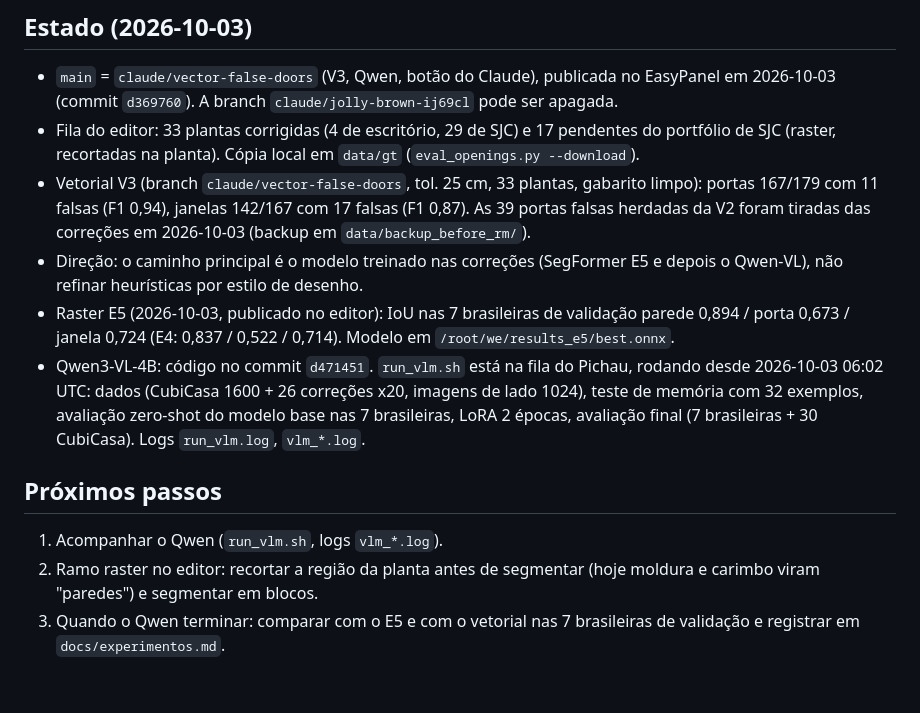
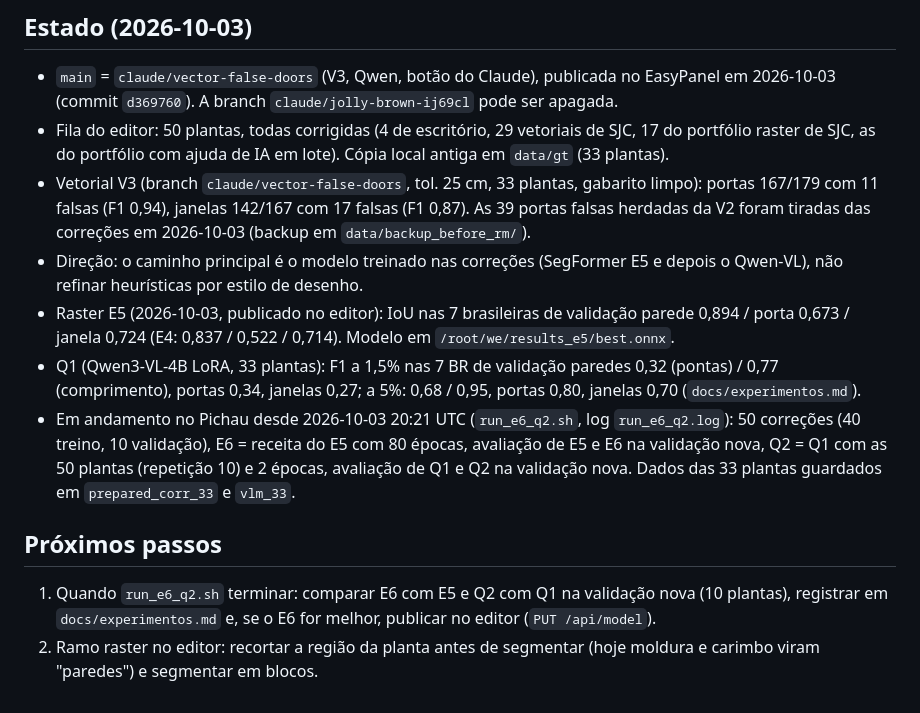
Before and after one commit to maxrosan/WallExtractor, a Markdown page: CLAUDE.md, the part around the change. Drawn GitHub-style.

Commit message:
Docs: state with 50 corrected plans and the E6/Q2 run
Co-Authored-By: Claude Opus 5.5 <noreply@anthropic.com>

```diff
--- a/CLAUDE.md
+++ b/CLAUDE.md
@@ -181,9 +181,9 @@ consomem o mesmo JSON.
 - `main` = `claude/vector-false-doors` (V3, Qwen, botão do Claude), publicada
   no EasyPanel em 2026-10-03 (commit `d369760`). A branch
   `claude/jolly-brown-ij69cl` pode ser apagada.
-- Fila do editor: 33 plantas corrigidas (4 de escritório, 29 de SJC) e 17
-  pendentes do portfólio de SJC (raster, recortadas na planta).
-  Cópia local em `data/gt` (`eval_openings.py --download`).
+- Fila do editor: 50 plantas, todas corrigidas (4 de escritório, 29 vetoriais
+  de SJC, 17 do portfólio raster de SJC, as do portfólio com ajuda de IA em
+  lote). Cópia local antiga em `data/gt` (33 plantas).
 - Vetorial V3 (branch `claude/vector-false-doors`, tol. 25 cm, 33 plantas,
   gabarito limpo): portas 167/179 com 11 falsas (F1 0,94), janelas 142/167
   com 17 falsas (F1 0,87). As 39 portas falsas herdadas da V2 foram tiradas
@@ -193,17 +193,19 @@ consomem o mesmo JSON.
 - Raster E5 (2026-10-03, publicado no editor): IoU nas 7 brasileiras de
   validação parede 0,894 / porta 0,673 / janela 0,724 (E4: 0,837 / 0,522 /
   0,714). Modelo em `/root/we/results_e5/best.onnx`.
-- Qwen3-VL-4B: código no commit `d471451`. `run_vlm.sh` está na fila do
-  Pichau, rodando desde 2026-10-03 06:02 UTC: dados (CubiCasa 1600 + 26
-  correções x20, imagens de lado 1024), teste de memória com 32 exemplos,
-  avaliação zero-shot do modelo base nas 7 brasileiras, LoRA 2 épocas,
-  avaliação final (7 brasileiras + 30 CubiCasa). Logs `run_vlm.log`,
-  `vlm_*.log`.
+- Q1 (Qwen3-VL-4B LoRA, 33 plantas): F1 a 1,5% nas 7 BR de validação
+  paredes 0,32 (pontas) / 0,77 (comprimento), portas 0,34, janelas 0,27;
+  a 5%: 0,68 / 0,95, portas 0,80, janelas 0,70 (`docs/experimentos.md`).
+- Em andamento no Pichau desde 2026-10-03 20:21 UTC (`run_e6_q2.sh`, log
+  `run_e6_q2.log`): 50 correções (40 treino, 10 validação), E6 = receita do
+  E5 com 80 épocas, avaliação de E5 e E6 na validação nova, Q2 = Q1 com as
+  50 plantas (repetição 10) e 2 épocas, avaliação de Q1 e Q2 na validação
+  nova. Dados das 33 plantas guardados em `prepared_corr_33` e `vlm_33`.
 
 ## Próximos passos
 
-1. Acompanhar o Qwen (`run_vlm.sh`, logs `vlm_*.log`).
+1. Quando `run_e6_q2.sh` terminar: comparar E6 com E5 e Q2 com Q1 na
+   validação nova (10 plantas), registrar em `docs/experimentos.md` e, se o
+   E6 for melhor, publicar no editor (`PUT /api/model`).
 2. Ramo raster no editor: recortar a região da planta antes de segmentar
    (hoje moldura e carimbo viram "paredes") e segmentar em blocos.
-3. Quando o Qwen terminar: comparar com o E5 e com o vetorial nas 7
-   brasileiras de validação e registrar em `docs/experimentos.md`.
```
